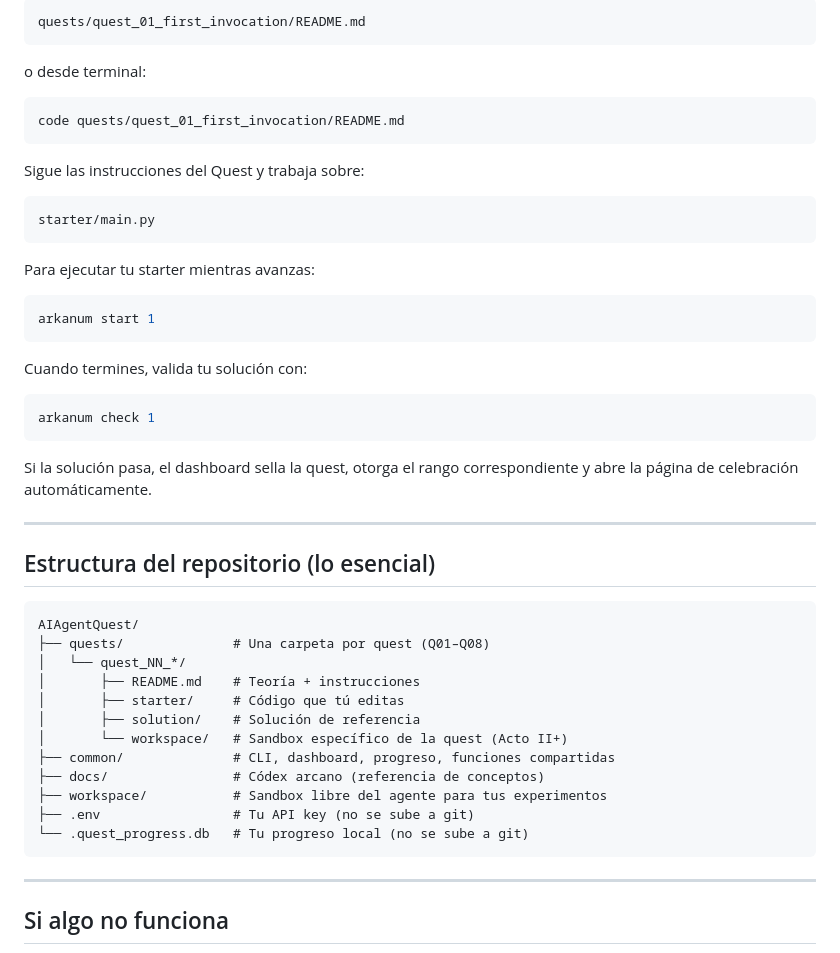
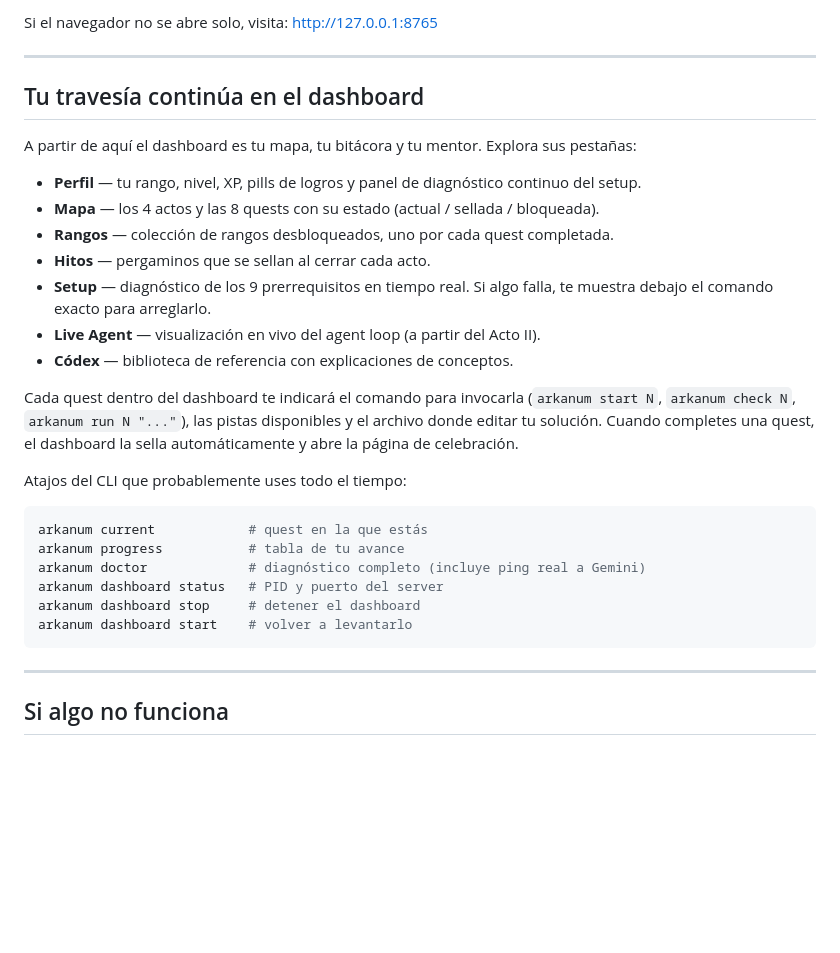
Before and after one commit to SanabriaNatalia/AIAgentQuest, a Markdown page: README.md, the part around one of its changes. Rendered like a GitHub page; blank space fills up the shorter version.

````diff
--- a/README.md
+++ b/README.md
@@ -347,50 +267,30 @@ Esto te indicará, por ejemplo, **Quest 1 — La Primera Invocación**. Abre el
-```text
-quests/quest_01_first_invocation/README.md
-```
-
-o desde terminal:
-
-```bash
-code quests/quest_01_first_invocation/README.md
-```
-
-Sigue las instrucciones del Quest y trabaja sobre:
-
-```text
-starter/main.py
-```
-
-Para ejecutar tu starter mientras avanzas:
-
-```bash
-arkanum start 1
-```
-
-Cuando termines, valida tu solución con:
-
-```bash
-arkanum check 1
-```
-
-Si la solución pasa, el dashboard sella la quest, otorga el rango correspondiente y abre la página de celebración automáticamente.
+Si el navegador no se abre solo, visita: [http://127.0.0.1:8765](http://127.0.0.1:8765)
 
 ---
 
-## Estructura del repositorio (lo esencial)
+## Tu travesía continúa en el dashboard
 
-```text
-AIAgentQuest/
-├── quests/              # Una carpeta por quest (Q01–Q08)
-│   └── quest_NN_*/
-│       ├── README.md    # Teoría + instrucciones
-│       ├── starter/     # Código que tú editas
-│       ├── solution/    # Solución de referencia
-│       └── workspace/   # Sandbox específico de la quest (Acto II+)
-├── common/              # CLI, dashboard, progreso, funciones compartidas
-├── docs/                # Códex arcano (referencia de conceptos)
-├── workspace/           # Sandbox libre del agente para tus experimentos
-├── .env                 # Tu API key (no se sube a git)
-└── .quest_progress.db   # Tu progreso local (no se sube a git)
+A partir de aquí el dashboard es tu mapa, tu bitácora y tu mentor. Explora sus pestañas:
+
+- **Perfil** — tu rango, nivel, XP, pills de logros y panel de diagnóstico continuo del setup.
+- **Mapa** — los 4 actos y las 8 quests con su estado (actual / sellada / bloqueada).
+- **Rangos** — colección de rangos desbloqueados, uno por cada quest completada.
+- **Hitos** — pergaminos que se sellan al cerrar cada acto.
+- **Setup** — diagnóstico de los 9 prerrequisitos en tiempo real. Si algo falla, te muestra debajo el comando exacto para arreglarlo.
+- **Live Agent** — visualización en vivo del agent loop (a partir del Acto II).
+- **Códex** — biblioteca de referencia con explicaciones de conceptos.
+
+Cada quest dentro del dashboard te indicará el comando para invocarla (`arkanum start N`, `arkanum check N`, `arkanum run N "..."`), las pistas disponibles y el archivo donde editar tu solución. Cuando completes una quest, el dashboard la sella automáticamente y abre la página de celebración.
+
+Atajos del CLI que probablemente uses todo el tiempo:
+
+```bash
+arkanum current            # quest en la que estás
+arkanum progress           # tabla de tu avance
+arkanum doctor             # diagnóstico completo (incluye ping real a Gemini)
+arkanum dashboard status   # PID y puerto del server
+arkanum dashboard stop     # detener el dashboard
+arkanum dashboard start    # volver a levantarlo
 ```
 
 ---
````
Also changed, not shown: other parts of README.md (+32 -112 lines).
